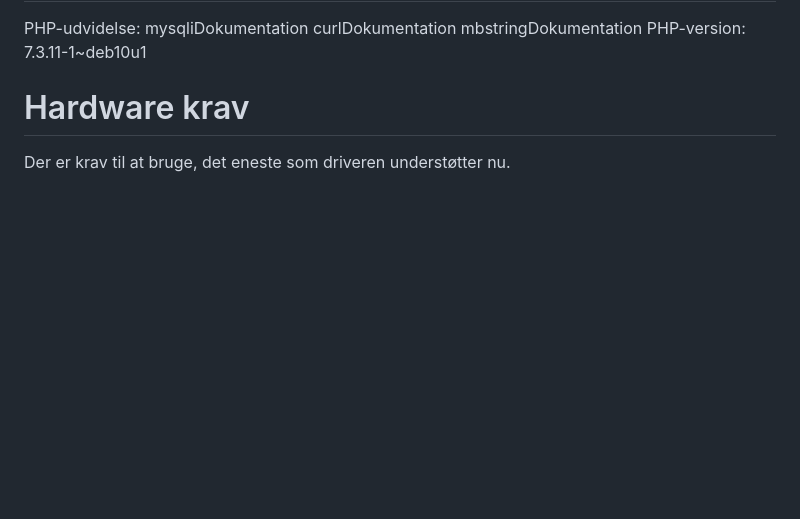
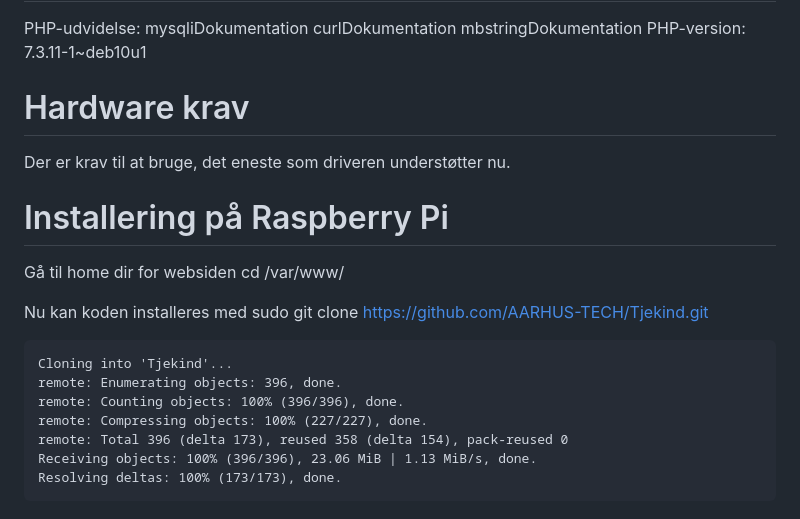
Before and after one commit to AARHUS-TECH/Tjekind, a Markdown page: README.md, the part around the change. Rendered like a GitHub page; blank space fills up the shorter version.

````diff
--- a/README.md
+++ b/README.md
@@ -116,3 +116,20 @@ PHP-version: 7.3.11-1~deb10u1
 
 # Hardware krav
 Der er krav til at bruge, det eneste som driveren understøtter nu.
+
+# Installering på Raspberry Pi
+Gå til home dir for websiden
+    cd /var/www/
+
+Nu kan koden installeres med
+    sudo git clone https://github.com/AARHUS-TECH/Tjekind.git
+
+```
+Cloning into 'Tjekind'...
+remote: Enumerating objects: 396, done.
+remote: Counting objects: 100% (396/396), done.
+remote: Compressing objects: 100% (227/227), done.
+remote: Total 396 (delta 173), reused 358 (delta 154), pack-reused 0
+Receiving objects: 100% (396/396), 23.06 MiB | 1.13 MiB/s, done.
+Resolving deltas: 100% (173/173), done.
+```
````
